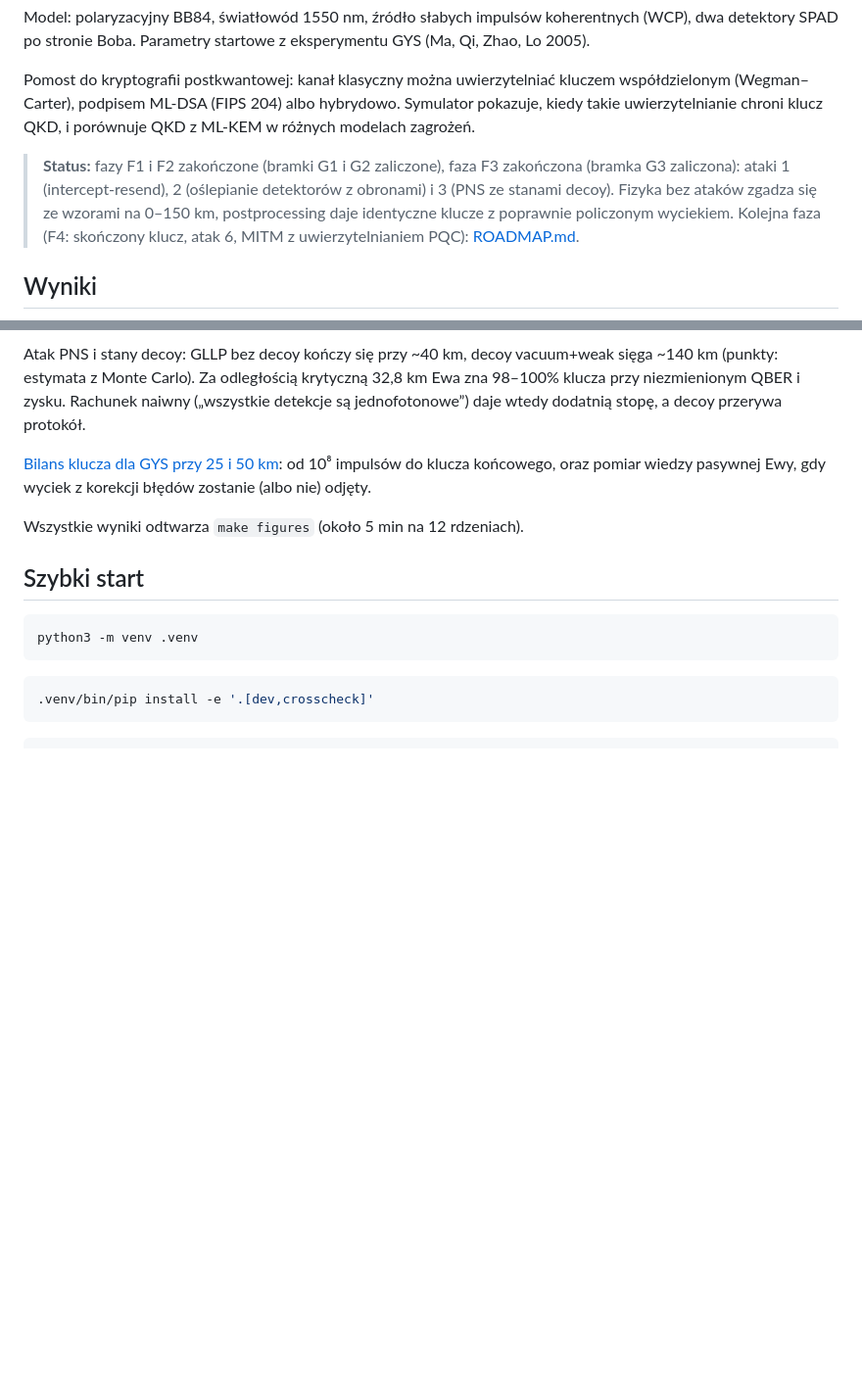
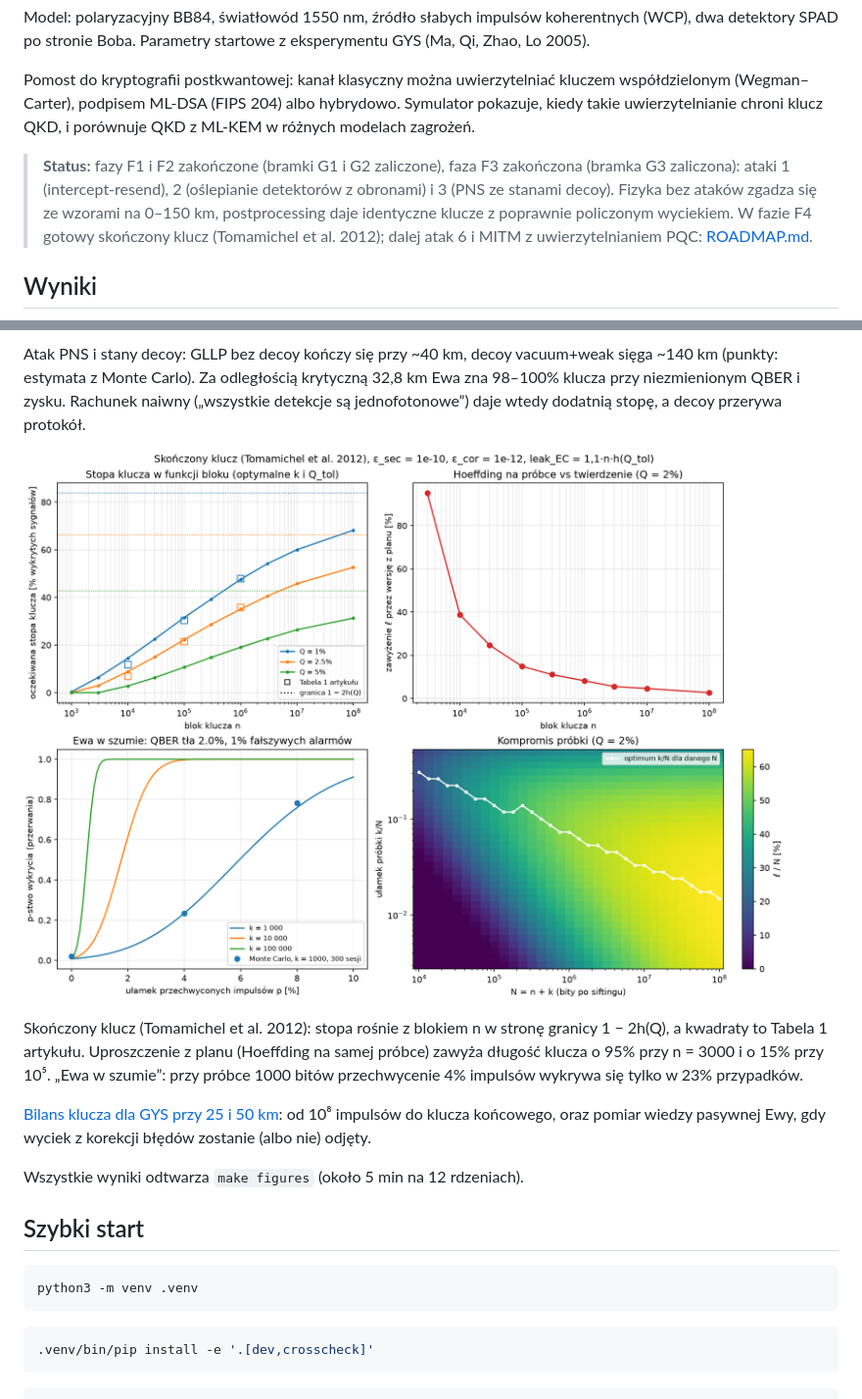
Before and after one commit to Shertie/BB84-Attack-Sim, a Markdown page: README.md, 2 parts joined by grey strips. Shown at 98% size. Drawn GitHub-style; pictures changed too: figures/e07_finite_key.png (added); blank space fills up the shorter version.

```diff
--- a/README.md
+++ b/README.md
@@ -6,7 +6,7 @@ Model: polaryzacyjny BB84, światłowód 1550 nm, źródło słabych impulsów k
 
 Pomost do kryptografii postkwantowej: kanał klasyczny można uwierzytelniać kluczem współdzielonym (Wegman–Carter), podpisem ML-DSA (FIPS 204) albo hybrydowo. Symulator pokazuje, kiedy takie uwierzytelnianie chroni klucz QKD, i porównuje QKD z ML-KEM w różnych modelach zagrożeń.
 
-> **Status:** fazy F1 i F2 zakończone (bramki G1 i G2 zaliczone), faza F3 zakończona (bramka G3 zaliczona): ataki 1 (intercept-resend), 2 (oślepianie detektorów z obronami) i 3 (PNS ze stanami decoy). Fizyka bez ataków zgadza się ze wzorami na 0–150 km, postprocessing daje identyczne klucze z poprawnie policzonym wyciekiem. Kolejna faza (F4: skończony klucz, atak 6, MITM z uwierzytelnianiem PQC): [ROADMAP.md](ROADMAP.md).
+> **Status:** fazy F1 i F2 zakończone (bramki G1 i G2 zaliczone), faza F3 zakończona (bramka G3 zaliczona): ataki 1 (intercept-resend), 2 (oślepianie detektorów z obronami) i 3 (PNS ze stanami decoy). Fizyka bez ataków zgadza się ze wzorami na 0–150 km, postprocessing daje identyczne klucze z poprawnie policzonym wyciekiem. W fazie F4 gotowy skończony klucz (Tomamichel et al. 2012); dalej atak 6 i MITM z uwierzytelnianiem PQC: [ROADMAP.md](ROADMAP.md).
 
 ## Wyniki
 
@@ -29,6 +29,10 @@ Oślepianie detektorów (progi Clavis2 z Lydersena et al.): skalibrowana Ewa prz
 ![PNS i stany decoy](figures/e06_decoy_pns.png)
 
 Atak PNS i stany decoy: GLLP bez decoy kończy się przy ~40 km, decoy vacuum+weak sięga ~140 km (punkty: estymata z Monte Carlo). Za odległością krytyczną 32,8 km Ewa zna 98–100% klucza przy niezmienionym QBER i zysku. Rachunek naiwny („wszystkie detekcje są jednofotonowe”) daje wtedy dodatnią stopę, a decoy przerywa protokół.
+
+![Skończony klucz](figures/e07_finite_key.png)
+
+Skończony klucz (Tomamichel et al. 2012): stopa rośnie z blokiem n w stronę granicy 1 − 2h(Q), a kwadraty to Tabela 1 artykułu. Uproszczenie z planu (Hoeffding na samej próbce) zawyża długość klucza o 95% przy n = 3000 i o 15% przy 10⁵. „Ewa w szumie”: przy próbce 1000 bitów przechwycenie 4% impulsów wykrywa się tylko w 23% przypadków.
 
 [Bilans klucza dla GYS przy 25 i 50 km](figures/e03_key_balance.md): od 10⁸ impulsów do klucza końcowego, oraz pomiar wiedzy pasywnej Ewy, gdy wyciek z korekcji błędów zostanie (albo nie) odjęty.
 
```
Also changed, not shown: docs/model.md (+6 -0 lines), 4 other files.
